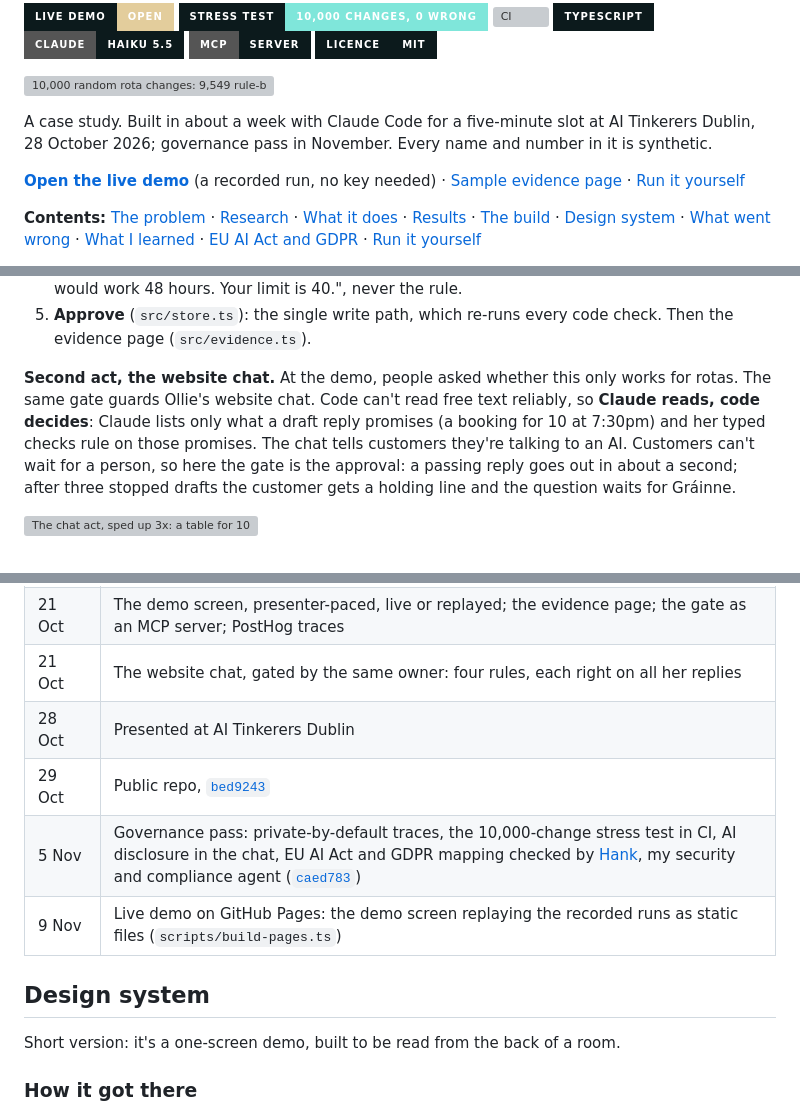
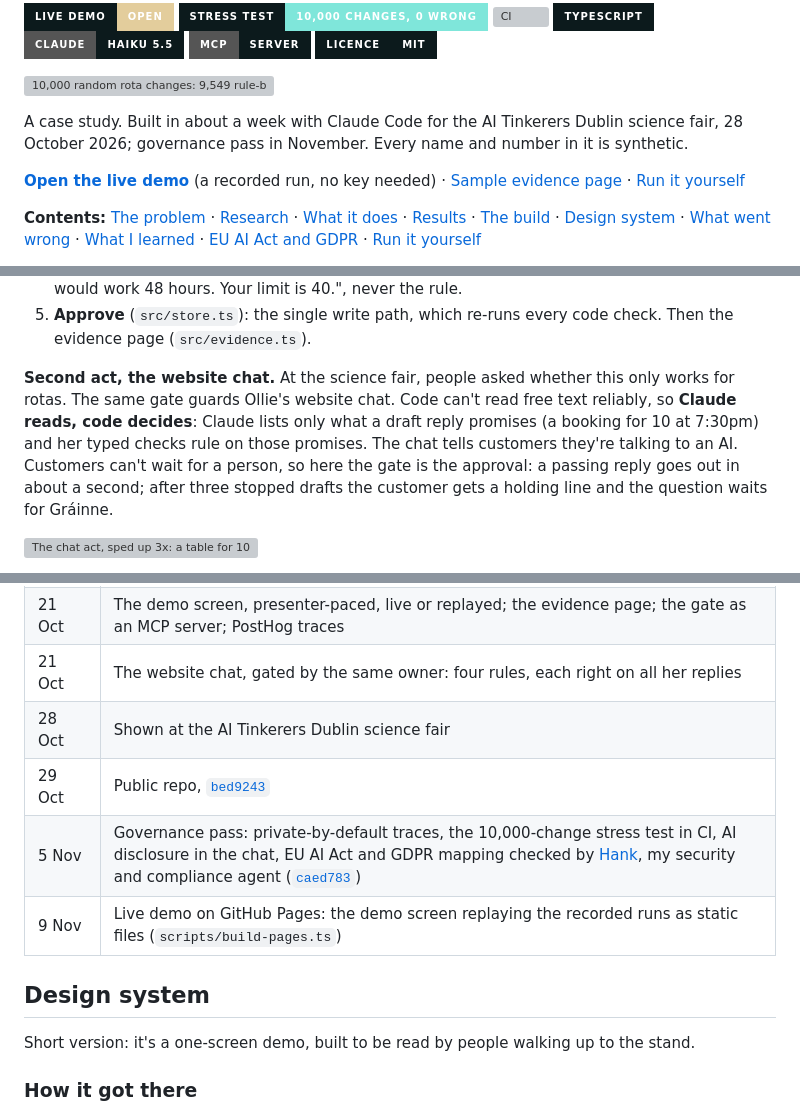
Before and after one commit to AIwithDiego/taste-to-evals, a Markdown page: README.md, 3 parts joined by grey strips. Drawn GitHub-style; badges without logos; grey boxes are pictures that could not be loaded.

Commit message:
It was the AI Tinkerers Dublin science fair, not a five-minute slot
Co-Authored-By: Smith (AIwithDiego)

```diff
--- a/README.md
+++ b/README.md
@@ -12,7 +12,7 @@
 
 [![10,000 random rota changes: 9,549 rule-breaking drafts, all stopped, and 0 good drafts wrongly blocked](docs/assets/cover.png)](https://aiwithdiego.github.io/taste-to-evals/)
 
-A case study. Built in about a week with Claude Code for a five-minute slot at AI Tinkerers Dublin, 28 October 2026; governance pass in November. Every name and number in it is synthetic.
+A case study. Built in about a week with Claude Code for the AI Tinkerers Dublin science fair, 28 October 2026; governance pass in November. Every name and number in it is synthetic.
 
 **[Open the live demo](https://aiwithdiego.github.io/taste-to-evals/)** (a recorded run, no key needed) · [Sample evidence page](docs/evidence-sample.pdf) · [Run it yourself](#run-it-yourself)
 
@@ -83,7 +83,7 @@ The case: Gráinne runs Ollie's, an invented café in Dublin. She never wrote he
 4. **Gate** (`src/gate.ts`): typed checks first; the judge only if they all pass. The agent hears "Tom would work 48 hours. Your limit is 40.", never the rule.
 5. **Approve** (`src/store.ts`): the single write path, which re-runs every code check. Then the evidence page (`src/evidence.ts`).
 
-**Second act, the website chat.** At the demo, people asked whether this only works for rotas. The same gate guards Ollie's website chat. Code can't read free text reliably, so **Claude reads, code decides**: Claude lists only what a draft reply promises (a booking for 10 at 7:30pm) and her typed checks rule on those promises. The chat tells customers they're talking to an AI. Customers can't wait for a person, so here the gate is the approval: a passing reply goes out in about a second; after three stopped drafts the customer gets a holding line and the question waits for Gráinne.
+**Second act, the website chat.** At the science fair, people asked whether this only works for rotas. The same gate guards Ollie's website chat. Code can't read free text reliably, so **Claude reads, code decides**: Claude lists only what a draft reply promises (a booking for 10 at 7:30pm) and her typed checks rule on those promises. The chat tells customers they're talking to an AI. Customers can't wait for a person, so here the gate is the approval: a passing reply goes out in about a second; after three stopped drafts the customer gets a holding line and the question waits for Gráinne.
 
 ![The chat act, sped up 3x: a table for 10 at 7:30pm is stopped before the customer sees it](docs/assets/chat.gif)
 
@@ -127,14 +127,14 @@ Built by Diego Bauer with Claude Code. I designed the flow and the demo, made th
 | 20 Oct | "Weekends shared fairly" as a labelled AI-judge rule, agreeing with Gráinne on 6 of 6 weeks |
 | 21 Oct | The demo screen, presenter-paced, live or replayed; the evidence page; the gate as an MCP server; PostHog traces |
 | 21 Oct | The website chat, gated by the same owner: four rules, each right on all her replies |
-| 28 Oct | Presented at AI Tinkerers Dublin |
+| 28 Oct | Shown at the AI Tinkerers Dublin science fair |
 | 29 Oct | Public repo, [`bed9243`](https://github.com/AIwithDiego/taste-to-evals/commit/bed9243) |
 | 5 Nov | Governance pass: private-by-default traces, the 10,000-change stress test in CI, AI disclosure in the chat, EU AI Act and GDPR mapping checked by [Hank](https://github.com/AIwithDiego/hank), my security and compliance agent ([`caed783`](https://github.com/AIwithDiego/taste-to-evals/commit/caed783)) |
 | 9 Nov | Live demo on GitHub Pages: the demo screen replaying the recorded runs as static files (`scripts/build-pages.ts`) |
 
 ## Design system
 
-Short version: it's a one-screen demo, built to be read from the back of a room.
+Short version: it's a one-screen demo, built to be read by people walking up to the stand.
 
 ### How it got there
 
```
Also changed, not shown: other parts of README.md (+2 -2 lines), LEARNINGS.md (+2 -2 lines).
